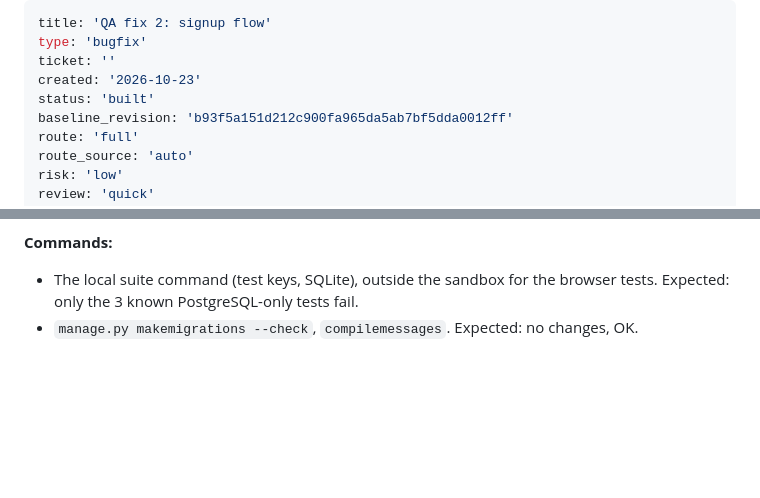
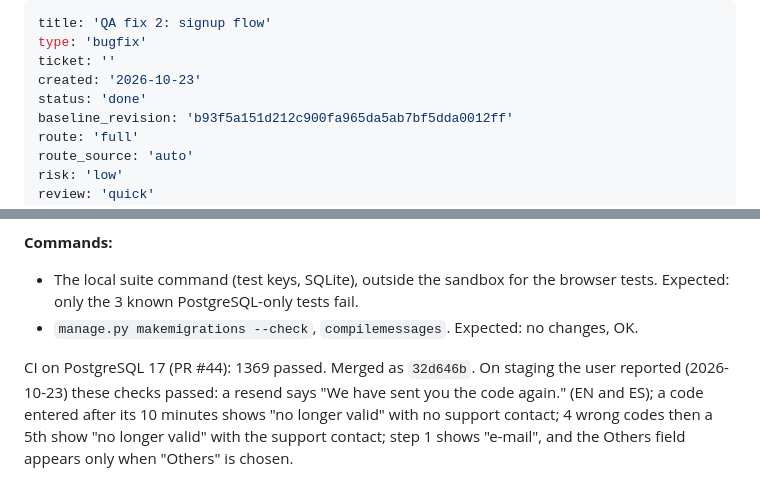
Before and after one commit to mytreatplan/mytreatplan.com, a Markdown page: _bmad-output/initiative-mytreatplan-client-portal/plan-qa-fix-signup-flow.md, 2 parts joined by grey strips. Drawn GitHub-style; blank space fills up the shorter version.

Commit message:
docs(signup): mark QA fix 2 (signup flow) done after the staging checks
Co-Authored-By: Claude Opus 5.5 <noreply@anthropic.com>

```diff
--- a/_bmad-output/initiative-mytreatplan-client-portal/plan-qa-fix-signup-flow.md
+++ b/_bmad-output/initiative-mytreatplan-client-portal/plan-qa-fix-signup-flow.md
@@ -3,7 +3,7 @@ title: 'QA fix 2: signup flow'
 type: 'bugfix'
 ticket: ''
 created: '2026-10-23'
-status: 'built'
+status: 'done'
 baseline_revision: 'b93f5a151d212c900fa965da5ab7bf5dda0012ff'
 route: 'full'
 route_source: 'auto'
@@ -139,3 +139,5 @@ After the patches (2026-10-23), on SQLite with Chromium (sandbox lifted): the fu
 **Commands:**
 - The local suite command (test keys, SQLite), outside the sandbox for the browser tests. Expected: only the 3 known PostgreSQL-only tests fail.
 - `manage.py makemigrations --check`, `compilemessages`. Expected: no changes, OK.
+
+CI on PostgreSQL 17 (PR #44): 1369 passed. Merged as `32d646b`. On staging the user reported (2026-10-23) these checks passed: a resend says "We have sent you the code again." (EN and ES); a code entered after its 10 minutes shows "no longer valid" with no support contact; 4 wrong codes then a 5th show "no longer valid" with the support contact; step 1 shows "e-mail", and the Others field appears only when "Others" is chosen.
```
